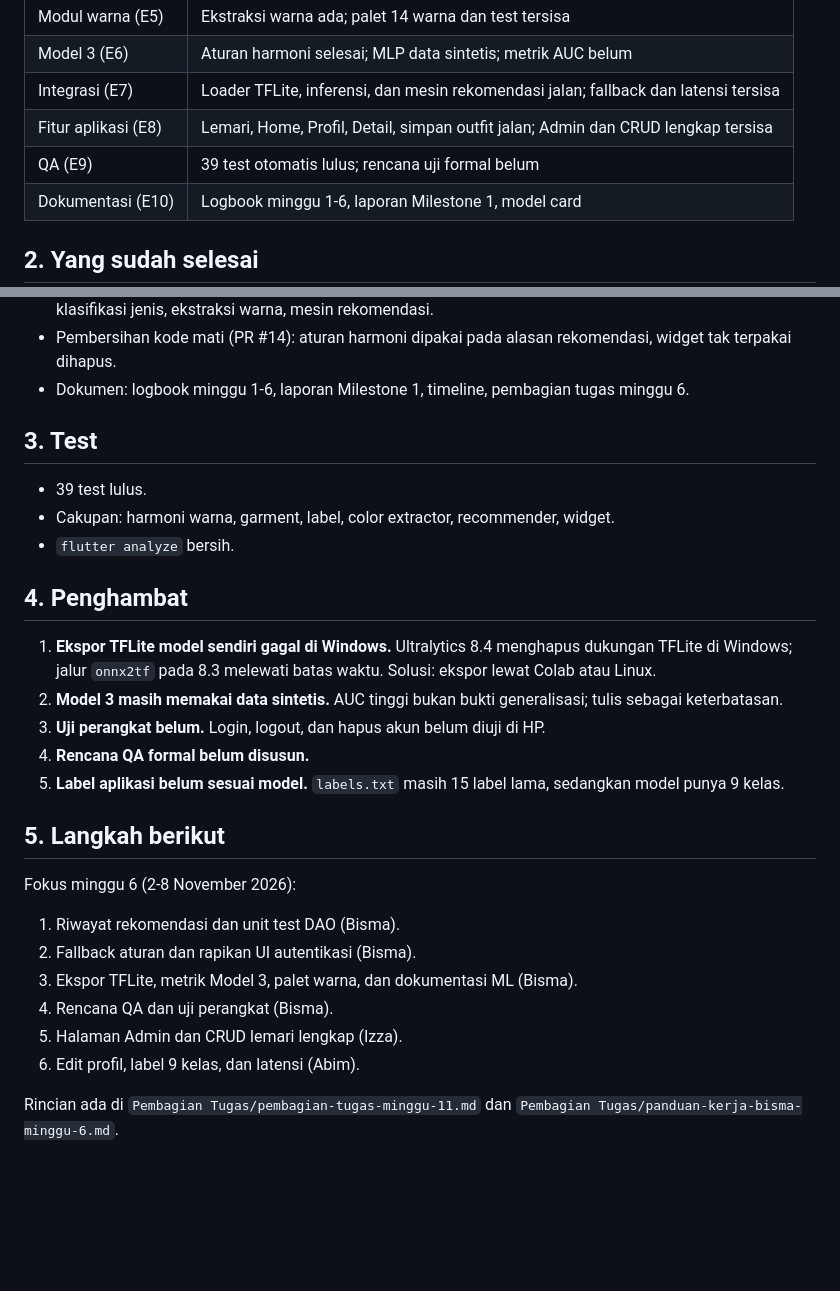
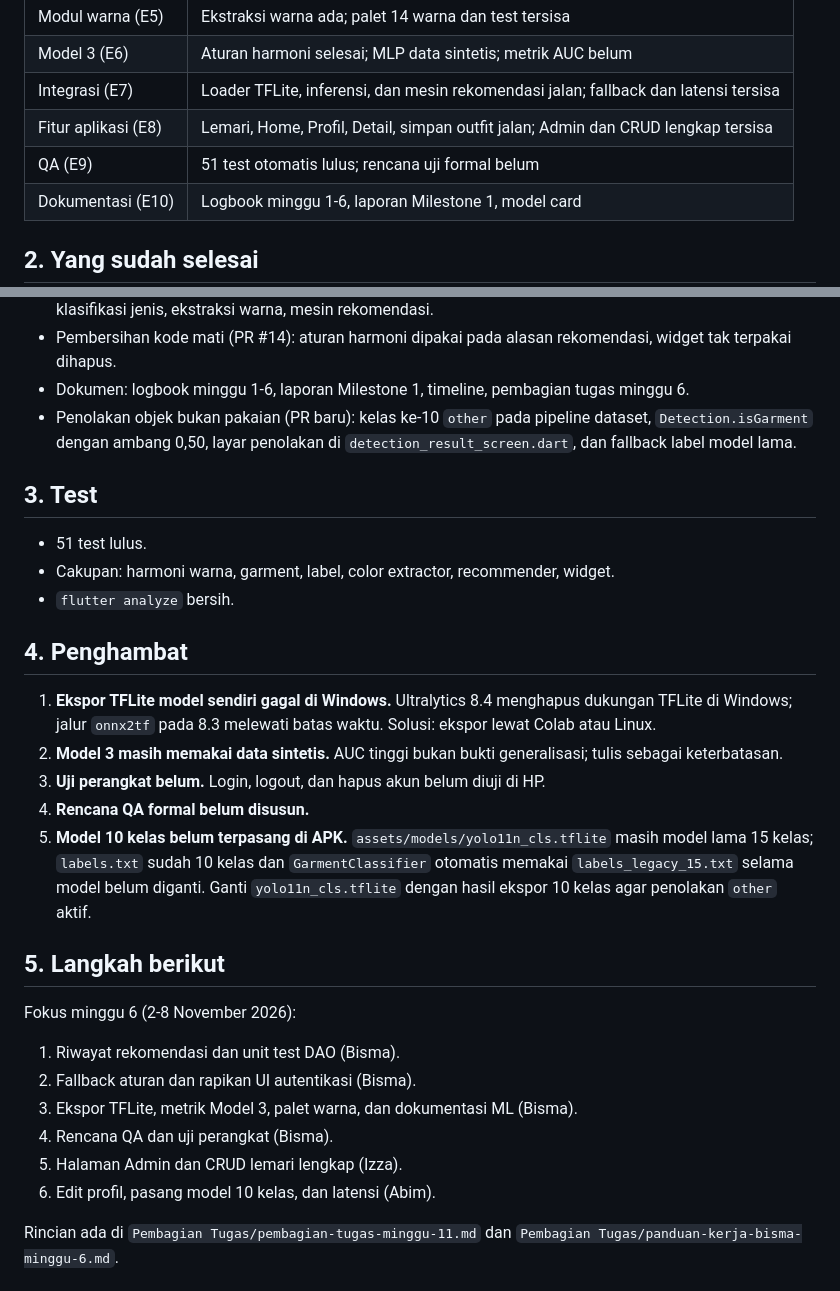
Before and after one commit to Bisminee/PBL-Mobile-Kelompok2-Semester5, a Markdown page: ai-context/status-proyek.md, 2 parts joined by grey strips. Rendered like a GitHub page; blank space fills up the shorter version.

Commit message:
docs: perbarui status proyek

```diff
--- a/ai-context/status-proyek.md
+++ b/ai-context/status-proyek.md
@@ -14,7 +14,7 @@ Diperbarui: 2 November 2026 (branch `dev`)
 | Model 3 (E6) | Aturan harmoni selesai; MLP data sintetis; metrik AUC belum |
 | Integrasi (E7) | Loader TFLite, inferensi, dan mesin rekomendasi jalan; fallback dan latensi tersisa |
 | Fitur aplikasi (E8) | Lemari, Home, Profil, Detail, simpan outfit jalan; Admin dan CRUD lengkap tersisa |
-| QA (E9) | 39 test otomatis lulus; rencana uji formal belum |
+| QA (E9) | 51 test otomatis lulus; rencana uji formal belum |
 | Dokumentasi (E10) | Logbook minggu 1-6, laporan Milestone 1, model card |
 
 ## 2. Yang sudah selesai
@@ -34,10 +34,13 @@ Diperbarui: 2 November 2026 (branch `dev`)
   widget tak terpakai dihapus.
 - Dokumen: logbook minggu 1-6, laporan Milestone 1, timeline, pembagian tugas
   minggu 6.
+- Penolakan objek bukan pakaian (PR baru): kelas ke-10 `other` pada pipeline
+  dataset, `Detection.isGarment` dengan ambang 0,50, layar penolakan di
+  `detection_result_screen.dart`, dan fallback label model lama.
 
 ## 3. Test
 
-- 39 test lulus.
+- 51 test lulus.
 - Cakupan: harmoni warna, garment, label, color extractor, recommender, widget.
 - `flutter analyze` bersih.
 
@@ -50,8 +53,11 @@ Diperbarui: 2 November 2026 (branch `dev`)
    tulis sebagai keterbatasan.
 3. **Uji perangkat belum.** Login, logout, dan hapus akun belum diuji di HP.
 4. **Rencana QA formal belum disusun.**
-5. **Label aplikasi belum sesuai model.** `labels.txt` masih 15 label lama,
-   sedangkan model punya 9 kelas.
+5. **Model 10 kelas belum terpasang di APK.** `assets/models/yolo11n_cls.tflite`
+   masih model lama 15 kelas; `labels.txt` sudah 10 kelas dan
+   `GarmentClassifier` otomatis memakai `labels_legacy_15.txt` selama model
+   belum diganti. Ganti `yolo11n_cls.tflite` dengan hasil ekspor 10 kelas agar
+   penolakan `other` aktif.
 
 ## 5. Langkah berikut
 
@@ -62,7 +68,7 @@ Fokus minggu 6 (2-8 November 2026):
 3. Ekspor TFLite, metrik Model 3, palet warna, dan dokumentasi ML (Bisma).
 4. Rencana QA dan uji perangkat (Bisma).
 5. Halaman Admin dan CRUD lemari lengkap (Izza).
-6. Edit profil, label 9 kelas, dan latensi (Abim).
+6. Edit profil, pasang model 10 kelas, dan latensi (Abim).
 
 Rincian ada di `Pembagian Tugas/pembagian-tugas-minggu-11.md` dan
 `Pembagian Tugas/panduan-kerja-bisma-minggu-6.md`.
```
